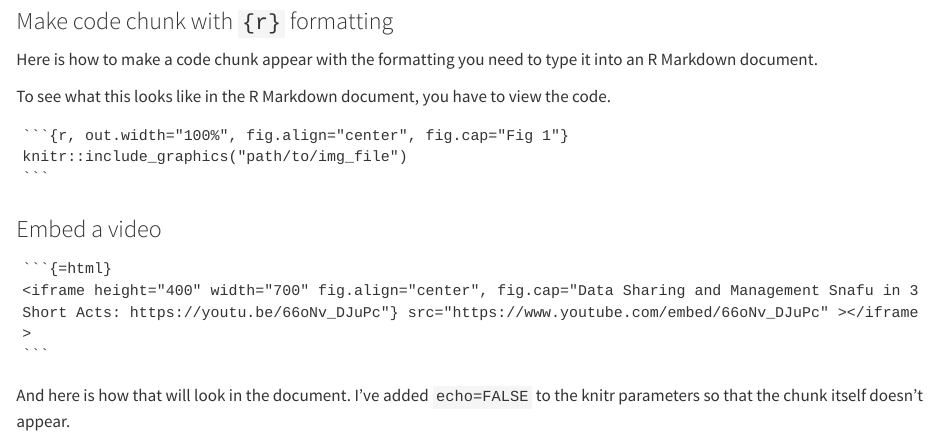
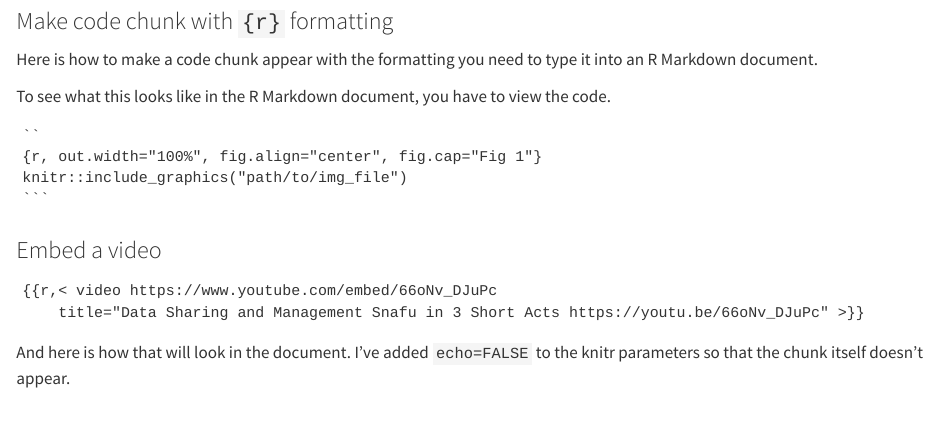
Before and after one commit to gilmore-lab/protocols, a Quarto document (src/tricks-and-tips.qmd): the page in a window 1100 px wide, from 510 px down. Rendered offline with R 4.5, knitr and Pandoc in place of Quarto, with nearby package versions.

Commit message:
fix video

`````diff
--- a/src/tricks-and-tips.qmd
+++ b/src/tricks-and-tips.qmd
@@ -28,7 +28,8 @@ Here is how to make a code chunk appear with the formatting you need to type it
 To see what this looks like in the R Markdown document, you have to view the code.
 
 ````
-`r ''````{r, out.width="100%", fig.align="center", fig.cap="Fig 1"}
+`r ''```
+{r, out.width="100%", fig.align="center", fig.cap="Fig 1"}
 knitr::include_graphics("path/to/img_file")
 ```
 ````
@@ -36,9 +37,8 @@ knitr::include_graphics("path/to/img_file")
 ### Embed a video {-}
 
 ````
-```{=html}
-<iframe height="400" width="700" fig.align="center", fig.cap="Data Sharing and Management Snafu in 3 Short Acts: https://youtu.be/66oNv_DJuPc"} src="https://www.youtube.com/embed/66oNv_DJuPc" ></iframe>
-```
+{{r,< video https://www.youtube.com/embed/66oNv_DJuPc
+    title="Data Sharing and Management Snafu in 3 Short Acts https://youtu.be/66oNv_DJuPc" >}}
 ````
 
 And here is how that will look in the document.
`````
Also changed, not shown: docs/search.json, src/tricks-and-tips.qmd (5 more changed lines), 2 other files.
